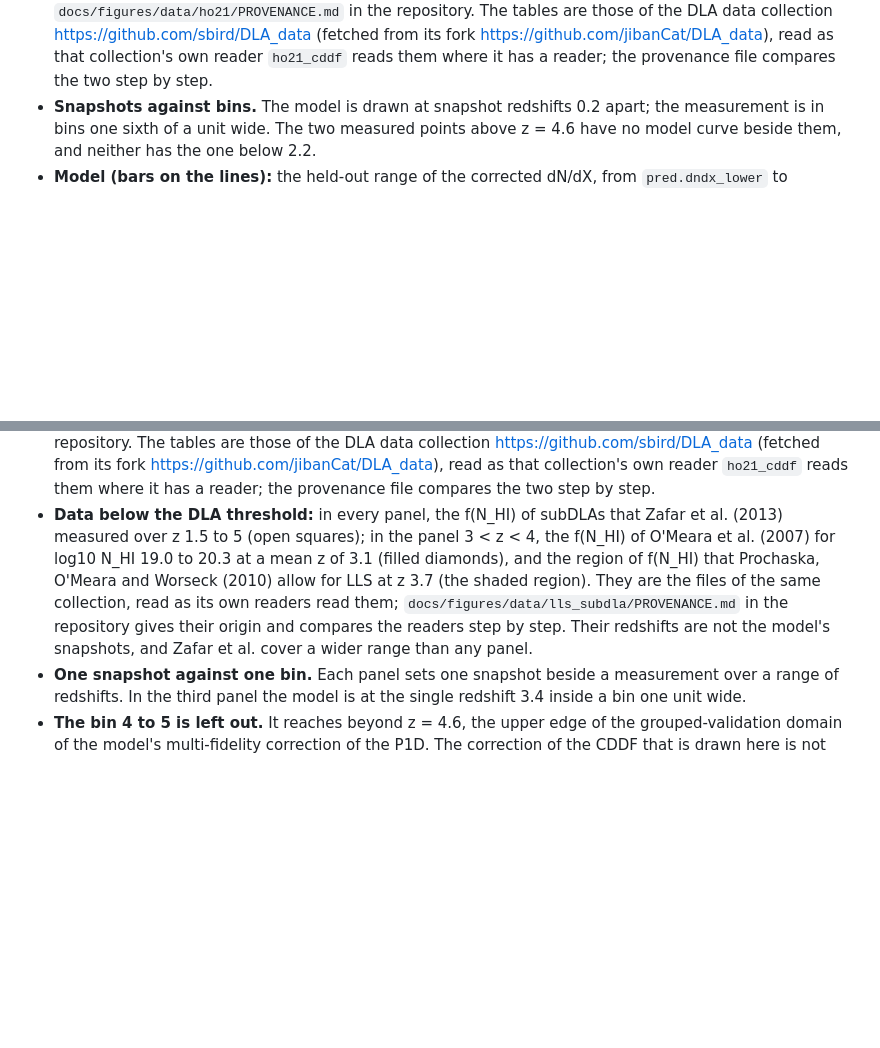
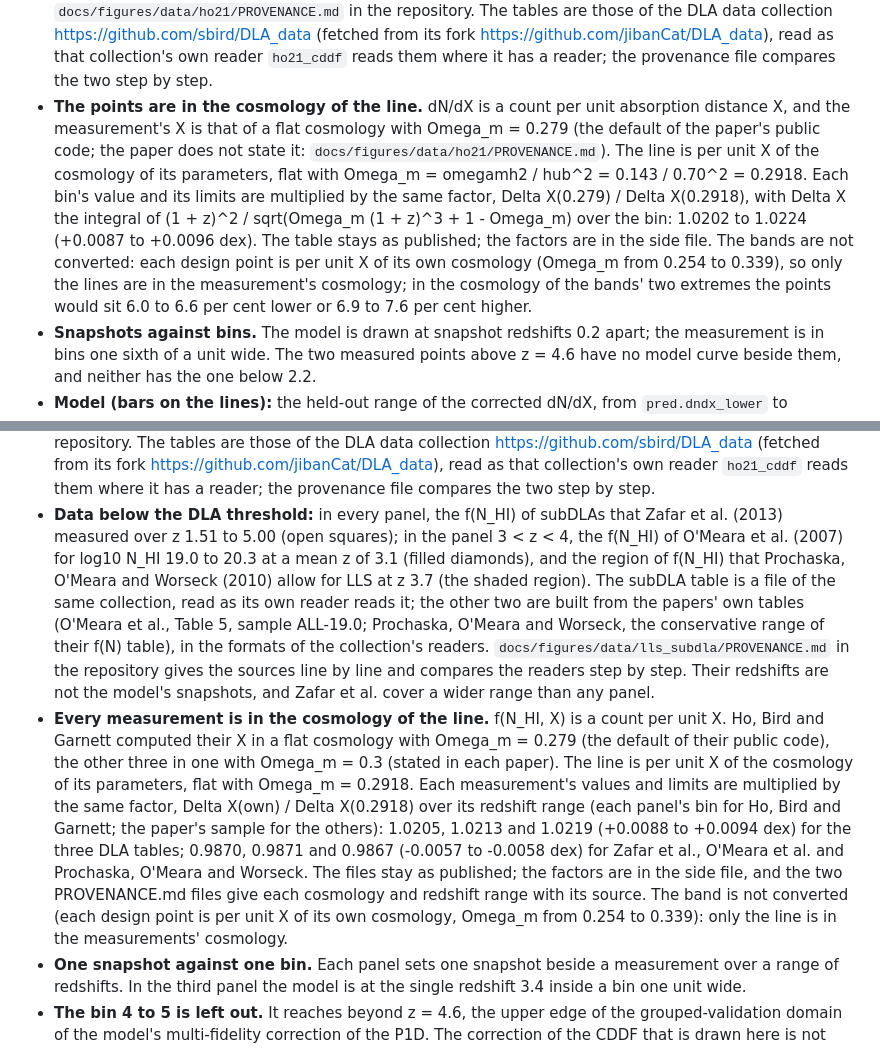
Before and after one commit to jibanCat/hcd_priya, a Markdown page: docs/model_figures.md, 2 parts joined by grey strips. GitHub-like rendering; blank space fills up the shorter version.

```diff
--- a/docs/model_figures.md
+++ b/docs/model_figures.md
@@ -44,6 +44,16 @@ fit and not a simulation. Nothing in these figures was fitted to the measurement
   https://github.com/sbird/DLA_data (fetched from its fork https://github.com/jibanCat/DLA_data), read as that
   collection's own reader `ho21_cddf` reads them where it has a reader; the provenance file compares the two step
   by step.
+- **The points are in the cosmology of the line.** dN/dX is a count per unit absorption distance X, and the
+  measurement's X is that of a flat cosmology with Omega_m = 0.279 (the default of the paper's public code; the paper
+  does not state it: `docs/figures/data/ho21/PROVENANCE.md`). The line is per unit X of the cosmology of its
+  parameters, flat with Omega_m = omegamh2 / hub^2 = 0.143 / 0.70^2 = 0.2918. Each bin's value and its limits are
+  multiplied by the same factor, Delta X(0.279) / Delta X(0.2918), with Delta X the integral of
+  (1 + z)^2 / sqrt(Omega_m (1 + z)^3 + 1 - Omega_m) over the bin: 1.0202 to 1.0224 (+0.0087 to +0.0096 dex). The
+  table stays as published; the factors are in the side file. The bands are not converted: each design point is per
+  unit X of its own cosmology (Omega_m from 0.254 to 0.339), so only the lines are in the measurement's cosmology;
+  in the cosmology of the bands' two extremes the points would sit 6.0 to 6.6 per cent lower or 6.9 to 7.6 per
+  cent higher.
 - **Snapshots against bins.** The model is drawn at snapshot redshifts 0.2 apart; the measurement is in bins one
   sixth of a unit wide. The two measured points above z = 4.6 have no model curve beside them, and neither has
   the one below 2.2.
@@ -91,11 +101,24 @@ python scripts/figures/fig_dndx_vs_ho21.py --release RELEASE_DIR SHA256
   collection's own reader `ho21_cddf` reads them where it has a reader; the provenance file compares the two step
   by step.
 - **Data below the DLA threshold:** in every panel, the f(N_HI) of subDLAs that Zafar et al. (2013) measured over
-  z 1.5 to 5 (open squares); in the panel 3 < z < 4, the f(N_HI) of O'Meara et al. (2007) for log10 N_HI 19.0 to
+  z 1.51 to 5.00 (open squares); in the panel 3 < z < 4, the f(N_HI) of O'Meara et al. (2007) for log10 N_HI 19.0 to
   20.3 at a mean z of 3.1 (filled diamonds), and the region of f(N_HI) that Prochaska, O'Meara and Worseck (2010)
-  allow for LLS at z 3.7 (the shaded region). They are the files of the same collection, read as its own readers read
-  them; `docs/figures/data/lls_subdla/PROVENANCE.md` in the repository gives their origin and compares the readers
-  step by step. Their redshifts are not the model's snapshots, and Zafar et al. cover a wider range than any panel.
+  allow for LLS at z 3.7 (the shaded region). The subDLA table is a file of the same collection, read as its own
+  reader reads it; the other two are built from the papers' own tables (O'Meara et al., Table 5, sample ALL-19.0;
+  Prochaska, O'Meara and Worseck, the conservative range of their f(N) table), in the formats of the collection's
+  readers. `docs/figures/data/lls_subdla/PROVENANCE.md` in the repository gives the sources line by line and
+  compares the readers step by step. Their redshifts are not the model's snapshots, and Zafar et al. cover a wider
+  range than any panel.
+- **Every measurement is in the cosmology of the line.** f(N_HI, X) is a count per unit X. Ho, Bird and Garnett
+  computed their X in a flat cosmology with Omega_m = 0.279 (the default of their public code), the other three in
+  one with Omega_m = 0.3 (stated in each paper). The line is per unit X of the cosmology of its parameters, flat with
+  Omega_m = 0.2918. Each measurement's values and limits are multiplied by the same factor, Delta X(own) /
+  Delta X(0.2918) over its redshift range (each panel's bin for Ho, Bird and Garnett; the paper's sample for the
+  others): 1.0205, 1.0213 and 1.0219 (+0.0088 to +0.0094 dex) for the three DLA tables; 0.9870, 0.9871 and 0.9867
+  (-0.0057 to -0.0058 dex) for Zafar et al., O'Meara et al. and Prochaska, O'Meara and Worseck. The files stay as
+  published; the factors are in the side file, and the two PROVENANCE.md files give each cosmology and redshift
+  range with its source. The band is not converted (each design point is per unit X of its own cosmology, Omega_m
+  from 0.254 to 0.339): only the line is in the measurements' cosmology.
 - **One snapshot against one bin.** Each panel sets one snapshot beside a measurement over a range of redshifts. In
   the third panel the model is at the single redshift 3.4 inside a bin one unit wide.
 - **The bin 4 to 5 is left out.** It reaches beyond z = 4.6, the upper edge of the grouped-validation domain of the
```
Also changed, not shown: CHANGELOG.md (+3 -1 lines), docs/figures/cddf_vs_ho21.png, docs/figures/dndx_vs_ho21.png, 14 other files.
